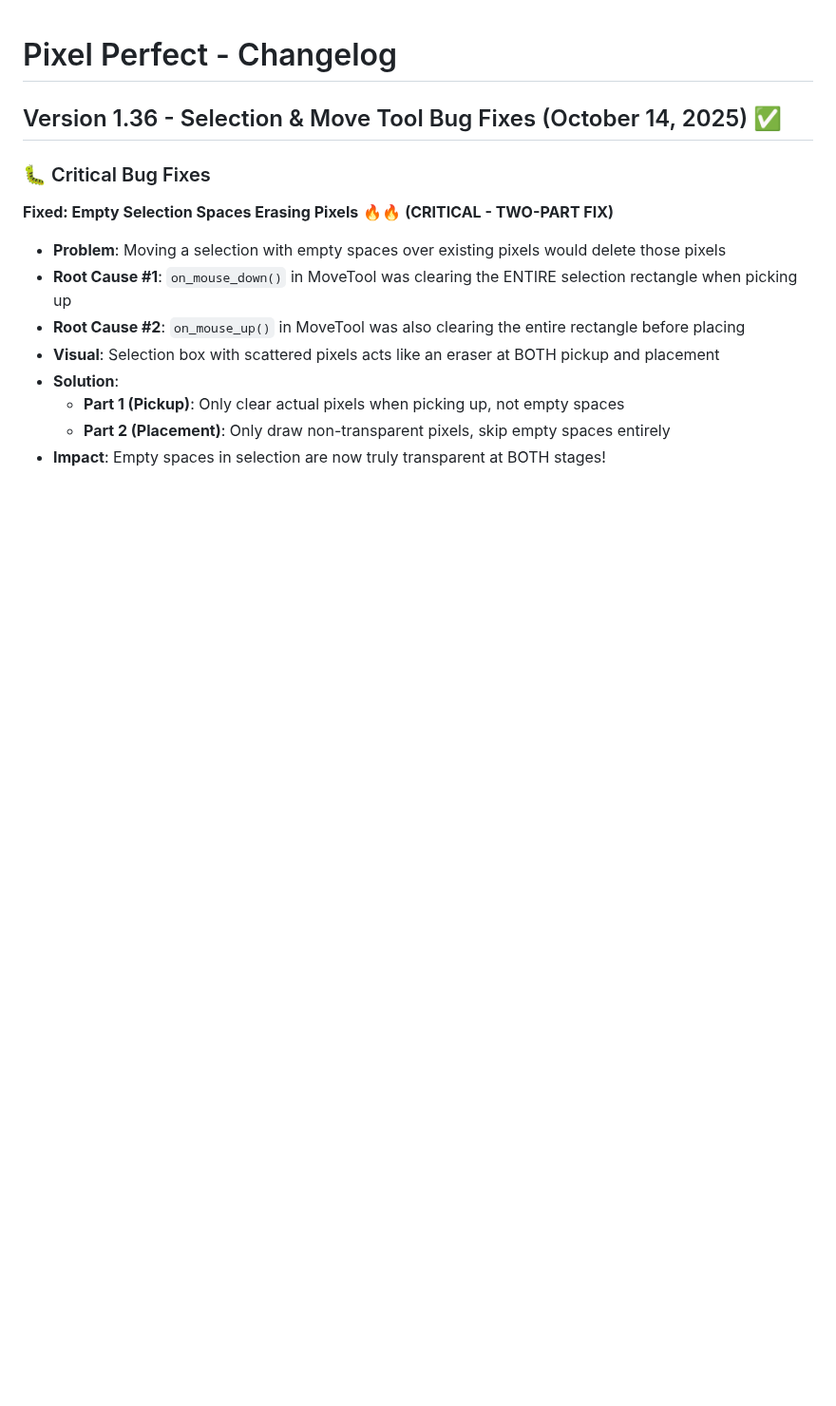
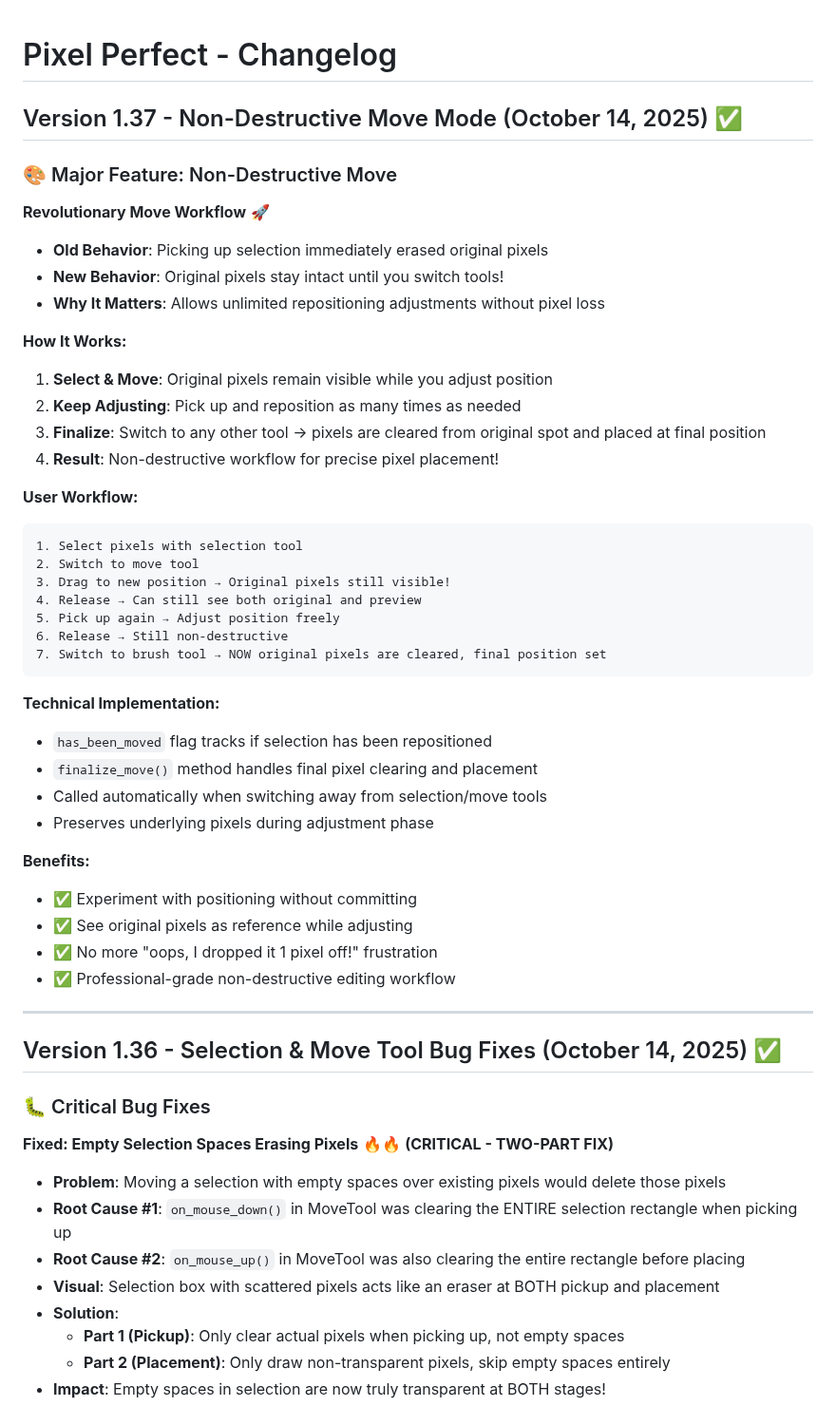
Before and after one commit to Otterdays/Pixel-Perfect, a Markdown page: docs/CHANGELOG.md, the part around one of its changes. Shown at 95% size. GitHub-like rendering; blank space fills up the shorter version.

Commit message:
v1.37: Update docs for non-destructive move & focus fixes

````diff
--- a/docs/CHANGELOG.md
+++ b/docs/CHANGELOG.md
@@ -1,4 +1,44 @@
 # Pixel Perfect - Changelog
+
+## Version 1.37 - Non-Destructive Move Mode (October 14, 2025) ✅
+
+### 🎨 Major Feature: Non-Destructive Move
+
+**Revolutionary Move Workflow** 🚀
+- **Old Behavior**: Picking up selection immediately erased original pixels
+- **New Behavior**: Original pixels stay intact until you switch tools!
+- **Why It Matters**: Allows unlimited repositioning adjustments without pixel loss
+
+**How It Works:**
+1. **Select & Move**: Original pixels remain visible while you adjust position
+2. **Keep Adjusting**: Pick up and reposition as many times as needed
+3. **Finalize**: Switch to any other tool → pixels are cleared from original spot and placed at final position
+4. **Result**: Non-destructive workflow for precise pixel placement!
+
+**User Workflow:**
+```
+1. Select pixels with selection tool
+2. Switch to move tool
+3. Drag to new position → Original pixels still visible!
+4. Release → Can still see both original and preview
+5. Pick up again → Adjust position freely
+6. Release → Still non-destructive
+7. Switch to brush tool → NOW original pixels are cleared, final position set
+```
+
+**Technical Implementation:**
+- `has_been_moved` flag tracks if selection has been repositioned
+- `finalize_move()` method handles final pixel clearing and placement
+- Called automatically when switching away from selection/move tools
+- Preserves underlying pixels during adjustment phase
+
+**Benefits:**
+- ✅ Experiment with positioning without committing
+- ✅ See original pixels as reference while adjusting
+- ✅ No more "oops, I dropped it 1 pixel off!" frustration
+- ✅ Professional-grade non-destructive editing workflow
+
+---
 
 ## Version 1.36 - Selection & Move Tool Bug Fixes (October 14, 2025) ✅
 
````
Also changed, not shown: other parts of docs/CHANGELOG.md (+20 -4 lines).
